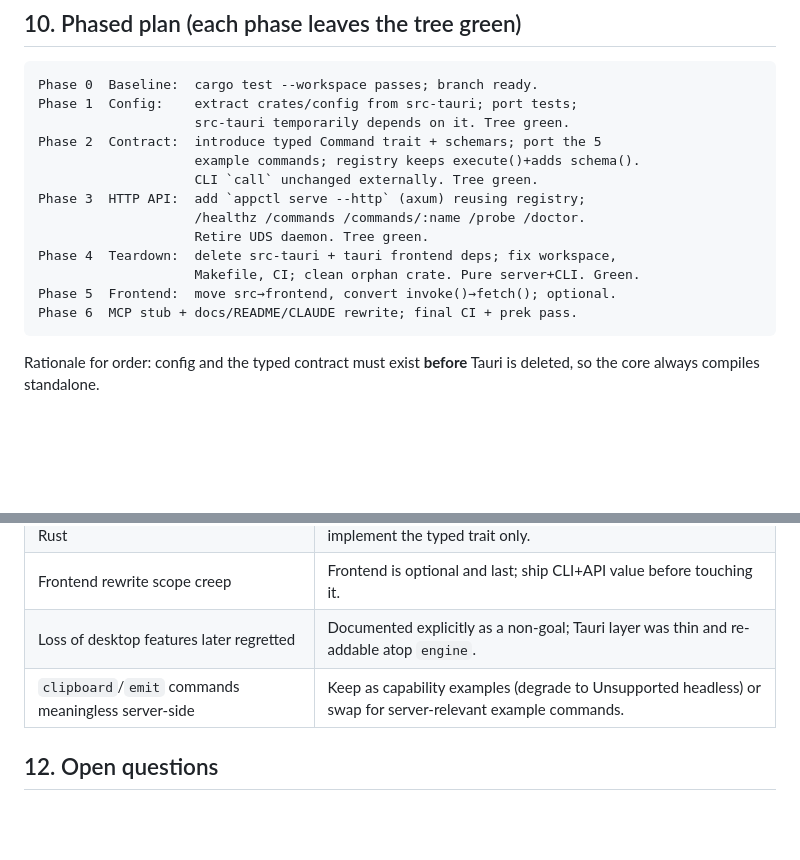
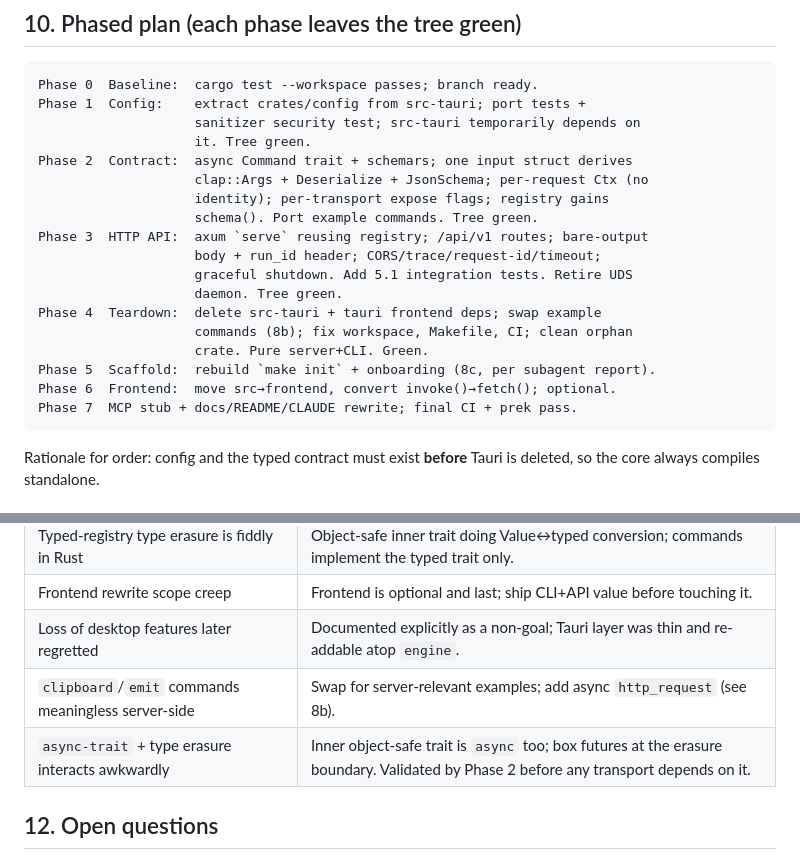
Before and after one commit to Miyamura80/Rust-Template, a Markdown page: docs/PRD-server-template.md, 2 parts joined by grey strips. Rendered like a GitHub page; blank space fills up the shorter version.

````diff
--- a/docs/PRD-server-template.md
+++ b/docs/PRD-server-template.md
@@ -224,18 +300,23 @@ is precisely what an MCP transport needs:
 
 ```
 Phase 0  Baseline:  cargo test --workspace passes; branch ready.
-Phase 1  Config:    extract crates/config from src-tauri; port tests;
-                    src-tauri temporarily depends on it. Tree green.
-Phase 2  Contract:  introduce typed Command trait + schemars; port the 5
-                    example commands; registry keeps execute()+adds schema().
-                    CLI `call` unchanged externally. Tree green.
-Phase 3  HTTP API:  add `appctl serve --http` (axum) reusing registry;
-                    /healthz /commands /commands/:name /probe /doctor.
-                    Retire UDS daemon. Tree green.
-Phase 4  Teardown:  delete src-tauri + tauri frontend deps; fix workspace,
-                    Makefile, CI; clean orphan crate. Pure server+CLI. Green.
-Phase 5  Frontend:  move src→frontend, convert invoke()→fetch(); optional.
-Phase 6  MCP stub + docs/README/CLAUDE rewrite; final CI + prek pass.
+Phase 1  Config:    extract crates/config from src-tauri; port tests +
+                    sanitizer security test; src-tauri temporarily depends on
+                    it. Tree green.
+Phase 2  Contract:  async Command trait + schemars; one input struct derives
+                    clap::Args + Deserialize + JsonSchema; per-request Ctx (no
+                    identity); per-transport expose flags; registry gains
+                    schema(). Port example commands. Tree green.
+Phase 3  HTTP API:  axum `serve` reusing registry; /api/v1 routes; bare-output
+                    body + run_id header; CORS/trace/request-id/timeout;
+                    graceful shutdown. Add 5.1 integration tests. Retire UDS
+                    daemon. Tree green.
+Phase 4  Teardown:  delete src-tauri + tauri frontend deps; swap example
+                    commands (8b); fix workspace, Makefile, CI; clean orphan
+                    crate. Pure server+CLI. Green.
+Phase 5  Scaffold:  rebuild `make init` + onboarding (8c, per subagent report).
+Phase 6  Frontend:  move src→frontend, convert invoke()→fetch(); optional.
+Phase 7  MCP stub + docs/README/CLAUDE rewrite; final CI + prek pass.
 ```
 
 Rationale for order: config and the typed contract must exist **before** Tauri
@@ -249,7 +330,8 @@ is deleted, so the core always compiles standalone.
 | Typed-registry type erasure is fiddly in Rust | Object-safe inner trait doing Value↔typed conversion; commands implement the typed trait only. |
 | Frontend rewrite scope creep | Frontend is optional and last; ship CLI+API value before touching it. |
 | Loss of desktop features later regretted | Documented explicitly as a non-goal; Tauri layer was thin and re-addable atop `engine`. |
-| `clipboard`/`emit` commands meaningless server-side | Keep as capability examples (degrade to Unsupported headless) or swap for server-relevant example commands. |
+| `clipboard`/`emit` commands meaningless server-side | Swap for server-relevant examples; add async `http_request` (see 8b). |
+| `async-trait` + type erasure interacts awkwardly | Inner object-safe trait is `async` too; box futures at the erasure boundary. Validated by Phase 2 before any transport depends on it. |
 
 ## 12. Open questions
 
````
Also changed, not shown: other parts of docs/PRD-server-template.md (+95 -19 lines).
